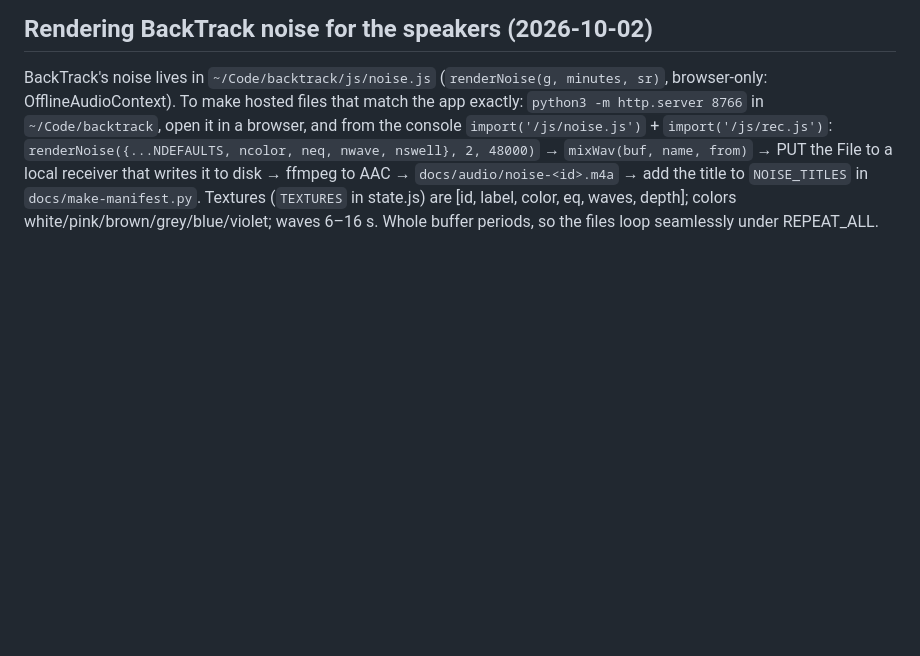
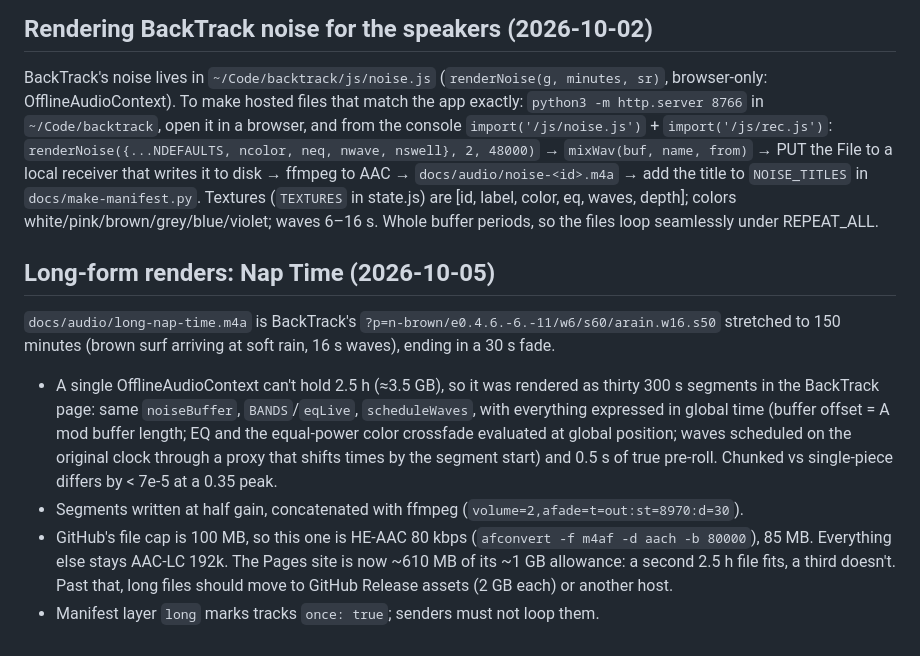
Before and after one commit to harmonicsystems/google-cast, a Markdown page: HANDOFF.md, the part around the change. GitHub-like rendering; blank space fills up the shorter version.

Commit message:
HANDOFF: how Nap Time was rendered and the hosting headroom
Co-Authored-By: Claude Fable 5.1 <noreply@anthropic.com>

```diff
--- a/HANDOFF.md
+++ b/HANDOFF.md
@@ -174,3 +174,19 @@ receiver that writes it to disk → ffmpeg to AAC → `docs/audio/noise-<id>.m4a
 title to `NOISE_TITLES` in `docs/make-manifest.py`. Textures (`TEXTURES` in state.js) are
 [id, label, color, eq, waves, depth]; colors white/pink/brown/grey/blue/violet; waves 6–16 s.
 Whole buffer periods, so the files loop seamlessly under REPEAT_ALL.
+
+## Long-form renders: Nap Time (2026-10-05)
+`docs/audio/long-nap-time.m4a` is BackTrack's `?p=n-brown/e0.4.6.-6.-11/w6/s60/arain.w16.s50`
+stretched to 150 minutes (brown surf arriving at soft rain, 16 s waves), ending in a 30 s fade.
+- A single OfflineAudioContext can't hold 2.5 h (≈3.5 GB), so it was rendered as thirty 300 s
+  segments in the BackTrack page: same `noiseBuffer`, `BANDS`/`eqLive`, `scheduleWaves`,
+  with everything expressed in global time (buffer offset = A mod buffer length; EQ and the
+  equal-power color crossfade evaluated at global position; waves scheduled on the original
+  clock through a proxy that shifts times by the segment start) and 0.5 s of true pre-roll.
+  Chunked vs single-piece differs by < 7e-5 at a 0.35 peak.
+- Segments written at half gain, concatenated with ffmpeg (`volume=2,afade=t=out:st=8970:d=30`).
+- GitHub's file cap is 100 MB, so this one is HE-AAC 80 kbps (`afconvert -f m4af -d aach
+  -b 80000`), 85 MB. Everything else stays AAC-LC 192k. The Pages site is now ~610 MB of
+  its ~1 GB allowance: a second 2.5 h file fits, a third doesn't. Past that, long files
+  should move to GitHub Release assets (2 GB each) or another host.
+- Manifest layer `long` marks tracks `once: true`; senders must not loop them.
```
